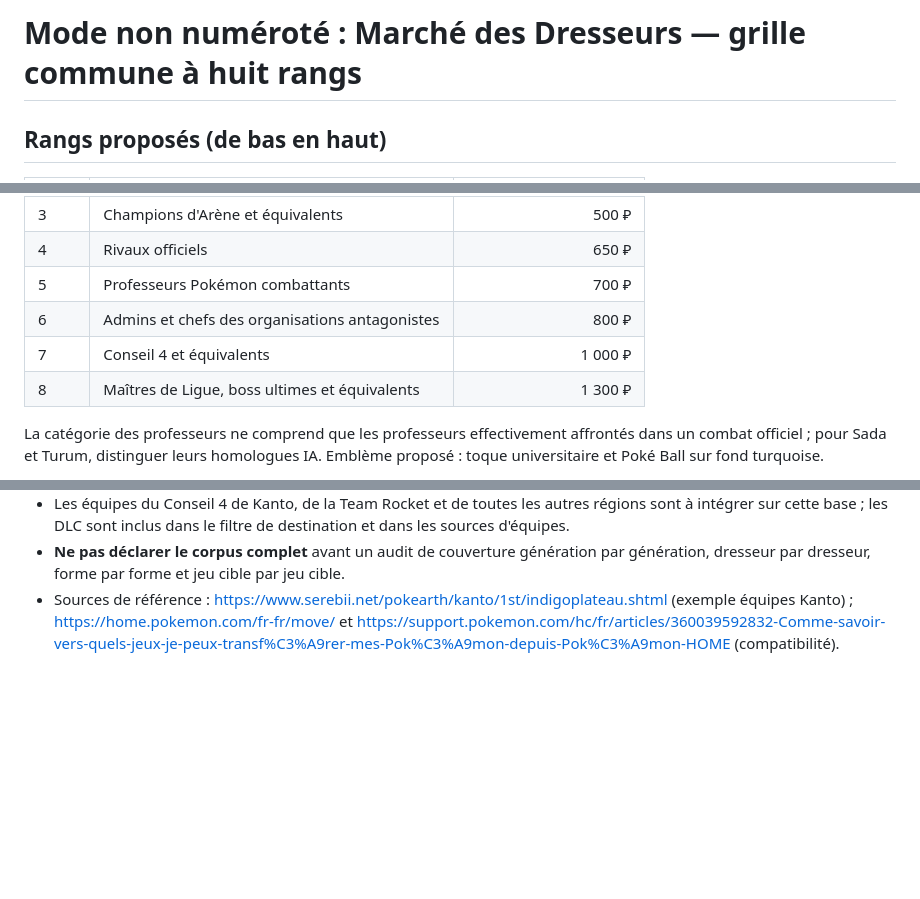
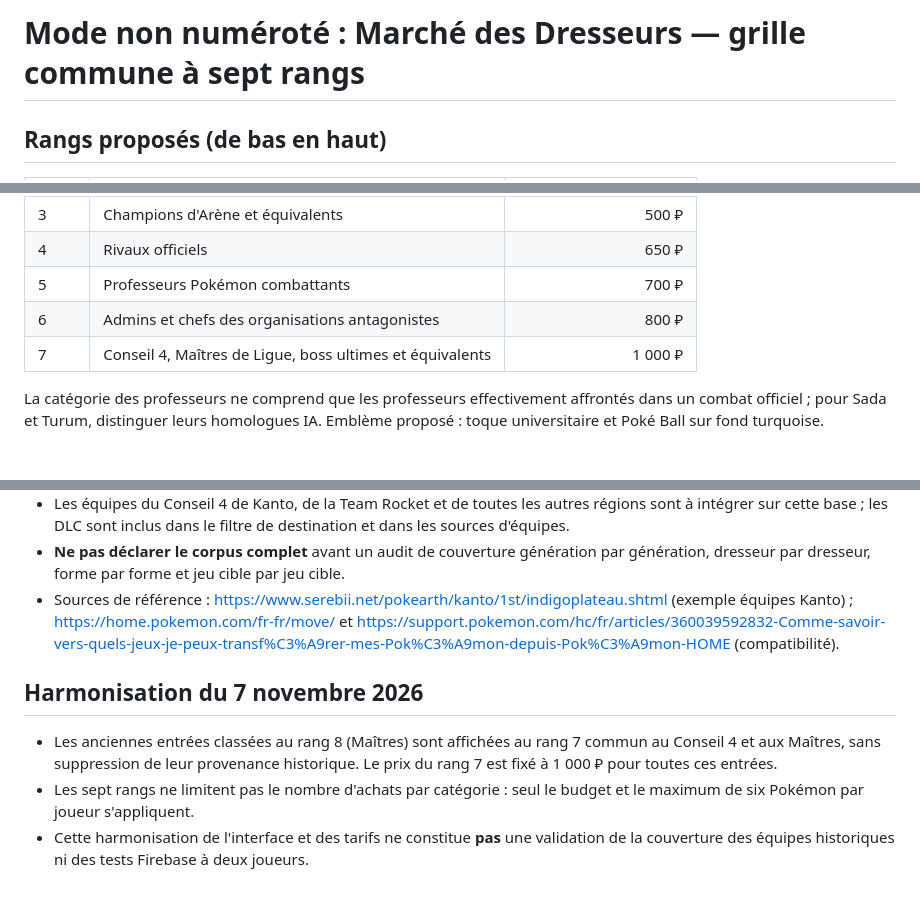
Before and after one commit to luqueadrien-hue/randomizer-pok-mon, a Markdown page: docs/grille-rangs-dresseurs-spec.md, 3 parts joined by grey strips. Drawn GitHub-style; blank space fills up the shorter version.

Commit message:
Documenter les sept rangs et la fusion Conseil 4 / Maîtres

```diff
--- a/docs/grille-rangs-dresseurs-spec.md
+++ b/docs/grille-rangs-dresseurs-spec.md
@@ -1,4 +1,4 @@
-# Mode non numéroté : Marché des Dresseurs — grille commune à huit rangs
+# Mode non numéroté : Marché des Dresseurs — grille commune à sept rangs
 
 ## Rangs proposés (de bas en haut)
 | Rang | Catégorie | Prix fixe par Pokémon |
@@ -9,8 +9,7 @@
 | 4 | Rivaux officiels | 650 ₽ |
 | 5 | Professeurs Pokémon combattants | 700 ₽ |
 | 6 | Admins et chefs des organisations antagonistes | 800 ₽ |
-| 7 | Conseil 4 et équivalents | 1 000 ₽ |
-| 8 | Maîtres de Ligue, boss ultimes et équivalents | 1 300 ₽ |
+| 7 | Conseil 4, Maîtres de Ligue, boss ultimes et équivalents | 1 000 ₽ |
 
 La catégorie des professeurs ne comprend que les professeurs effectivement affrontés dans un combat officiel ; pour Sada et Turum, distinguer leurs homologues IA. Emblème proposé : toque universitaire et Poké Ball sur fond turquoise.
 
@@ -41,3 +40,8 @@ Mode non numéroté spécifié, **non opérationnel** tant que corpus, interface
 - Les équipes du Conseil 4 de Kanto, de la Team Rocket et de toutes les autres régions sont à intégrer sur cette base ; les DLC sont inclus dans le filtre de destination et dans les sources d'équipes.
 - **Ne pas déclarer le corpus complet** avant un audit de couverture génération par génération, dresseur par dresseur, forme par forme et jeu cible par jeu cible.
 - Sources de référence : https://www.serebii.net/pokearth/kanto/1st/indigoplateau.shtml (exemple équipes Kanto) ; https://home.pokemon.com/fr-fr/move/ et https://support.pokemon.com/hc/fr/articles/360039592832-Comme-savoir-vers-quels-jeux-je-peux-transf%C3%A9rer-mes-Pok%C3%A9mon-depuis-Pok%C3%A9mon-HOME (compatibilité).
+
+## Harmonisation du 7 novembre 2026
+- Les anciennes entrées classées au rang 8 (Maîtres) sont affichées au rang 7 commun au Conseil 4 et aux Maîtres, sans suppression de leur provenance historique. Le prix du rang 7 est fixé à 1 000 ₽ pour toutes ces entrées.
+- Les sept rangs ne limitent pas le nombre d'achats par catégorie : seul le budget et le maximum de six Pokémon par joueur s'appliquent.
+- Cette harmonisation de l'interface et des tarifs ne constitue **pas** une validation de la couverture des équipes historiques ni des tests Firebase à deux joueurs.
```
